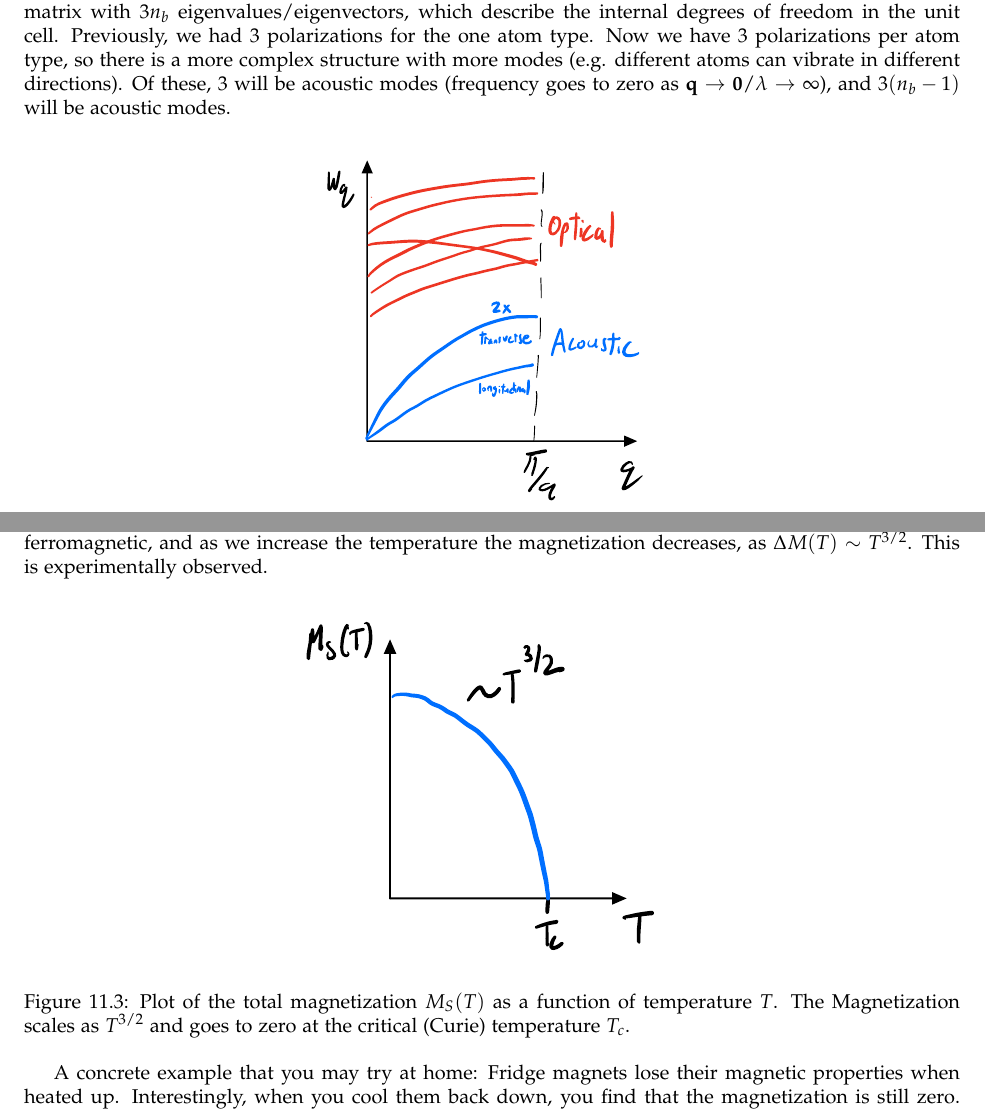
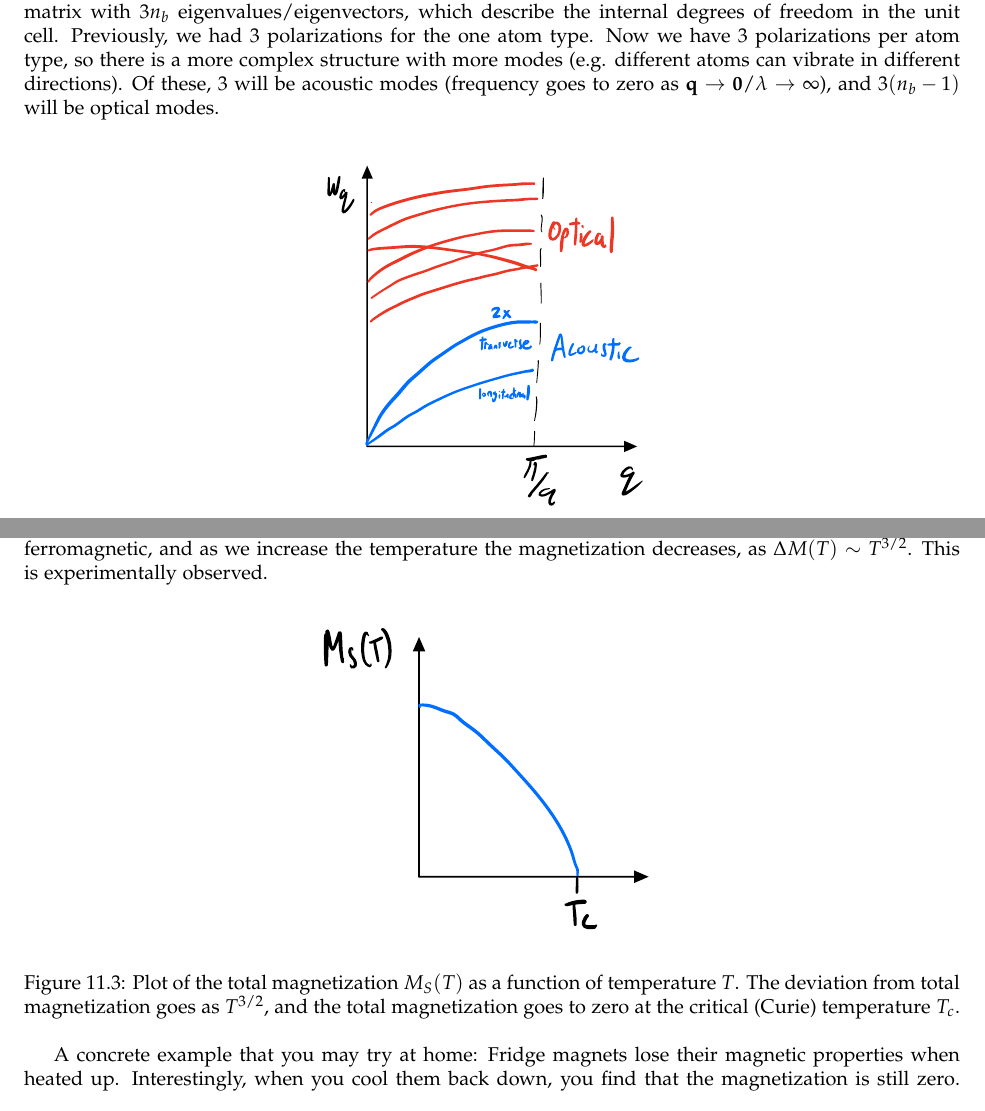
Before and after one commit to RioWeil/PHYS502-notes, a LaTeX document (p502-notes.tex, which reads Lectures/lec11.tex, Lectures/lec9-10.tex): two parts of pages 46 and 58 of 66, joined at a grey line, cut so that both start at the same text. Compiled offline with pdfLaTeX.

Commit message:
Fix some minor errors.

```diff
--- a/Lectures/lec11.tex
+++ b/Lectures/lec11.tex
@@ -179,7 +179,7 @@ The behaviour near $x = 0$ is interesting. Because $e^x \- 1 \sim x$ for $x \ll
     \centering
     \includegraphics[scale=0.7]{Images/fig-magnetizationvstemperature.pdf}
 
-    \caption{Plot of the total magnetization $M_S(T)$ as a function of temperature $T$. The Magnetization scales as $T^{3/2}$ and goes to zero at the critical (Curie) temperature $T_c$.}
+    \caption{Plot of the total magnetization $M_S(T)$ as a function of temperature $T$. The deviation from total magnetization goes as $T^{3/2}$, and the total magnetization goes to zero at the critical (Curie) temperature $T_c$.}
     \label{fig-magnetizationvstemperature}
 \end{figure}
 
--- a/Lectures/lec9-10.tex
+++ b/Lectures/lec9-10.tex
@@ -84,7 +84,7 @@ which leads to:
     H = \sum_{\v{q}, \mu}\hbar \omega_{\v{q}\mu}(a^{\dag}_{\v{q}\mu}a_{\v{q}\mu} + \frac{1}{2})
 \end{equation}
 
-One more comment before moving onto the next topic; this was all for a simple Bravais lattice. This is the simplest possible type of crystal structure where you have one type of atom periodically repeating in space. Most solids are not quite so simple and have a larger unit cell, such as Sodium Chloride. Things would work out exactly the same in this case, there would just be an additional index labelling the position of the atom inside the unit cell (of which there are $n_b$). The $3 \times 3$ matrix would become a larger $3n_b \times 3n_b$ matrix with $3n_b$ eigenvalues/eigenvectors, which describe the internal degrees of freedom in the unit cell. Previously, we had 3 polarizations for the one atom type. Now we have 3 polarizations per atom type, so there is a more complex structure with more modes (e.g. different atoms can vibrate in different directions). Of these, 3 will be acoustic modes (frequency goes to zero as $\v{q} \to \v{0}/\lambda \to \infty$), and $3(n_b - 1)$ will be acoustic modes.
+One more comment before moving onto the next topic; this was all for a simple Bravais lattice. This is the simplest possible type of crystal structure where you have one type of atom periodically repeating in space. Most solids are not quite so simple and have a larger unit cell, such as Sodium Chloride. Things would work out exactly the same in this case, there would just be an additional index labelling the position of the atom inside the unit cell (of which there are $n_b$). The $3 \times 3$ matrix would become a larger $3n_b \times 3n_b$ matrix with $3n_b$ eigenvalues/eigenvectors, which describe the internal degrees of freedom in the unit cell. Previously, we had 3 polarizations for the one atom type. Now we have 3 polarizations per atom type, so there is a more complex structure with more modes (e.g. different atoms can vibrate in different directions). Of these, 3 will be acoustic modes (frequency goes to zero as $\v{q} \to \v{0}/\lambda \to \infty$), and $3(n_b - 1)$ will be optical modes.
 
 \begin{figure}[htbp]
     \centering
```
Also changed, not shown: Images/fig-magnetizationvstemperature.pdf, p502-notes.pdf.
